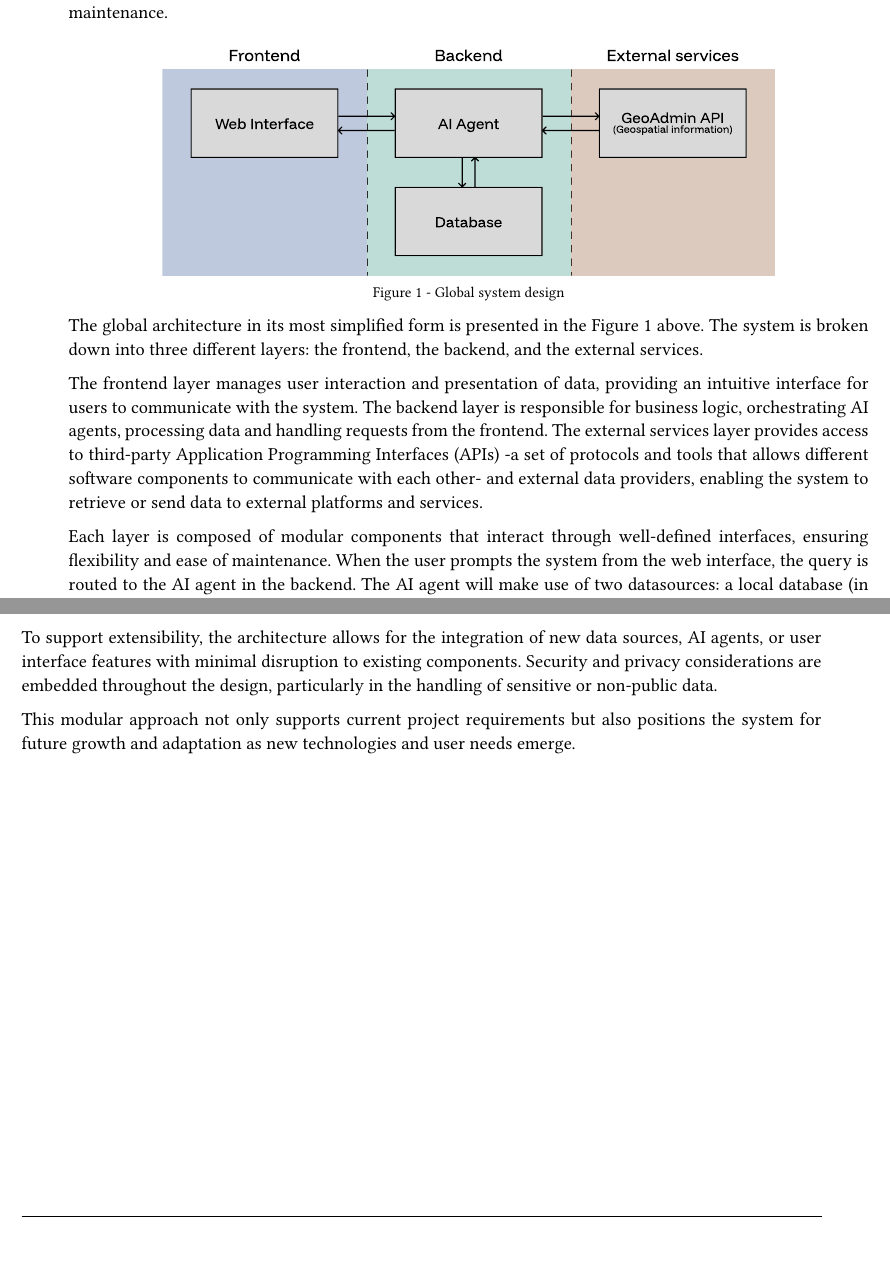
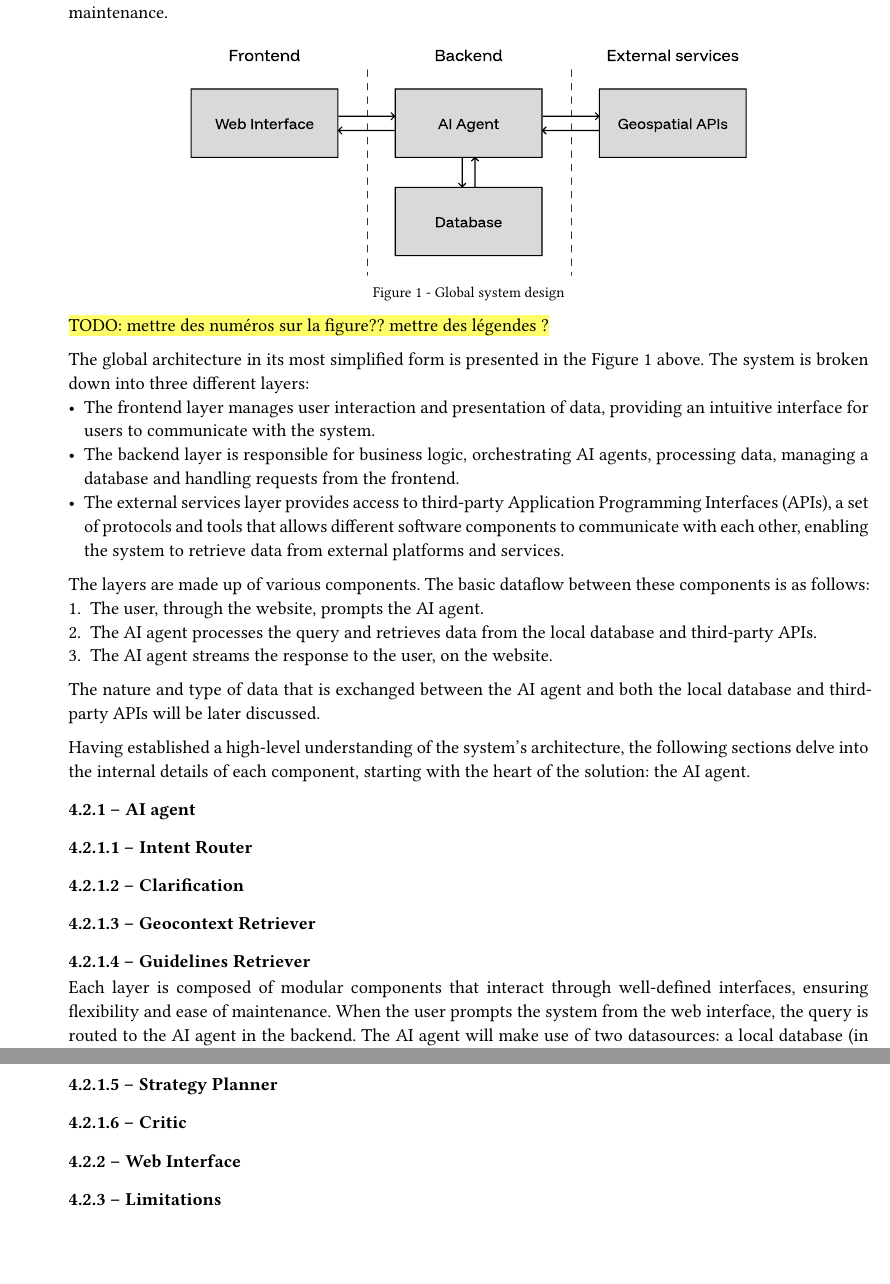
Before and after one commit to dij0s/PETAL, a Typst document (thesis/bachelor_thesis.typ): two parts of pages 21 and 22 of 37 before the commit and two parts of pages 21 and 23 of 39 after it, joined at a grey line, cut so that both start at the same text, the shorter picture padded with empty space. The pictures show the PDF file thesis/bachelor_thesis.pdf that the author committed with the source.

Commit message:
Shortened system design overview and defined subsections..

```diff
--- a/thesis/bachelor_thesis.typ
+++ b/thesis/bachelor_thesis.typ
@@ -293,11 +293,31 @@ These requirements are summarized in the #ref(<requirements_table>) below:
 A modular, scalable and adaptable architecture was designed to ensure that the solution can adapt to evolving requirements and facilitate future enhancements. The system is organized into distinct components which are all responsible for a specific set of functionalities and ensure clear separation of concerns and ease of maintenance.
 
 #figure(image("figs/system_design_global.svg", height: 5cm), caption: "Global system design")<global_system_design>
+#highlight("TODO: mettre des numéros sur la figure?? mettre des légendes ?")
 
-The global architecture in its most simplified form is presented in the #ref(<global_system_design>) above. The system is broken down into three different layers: the frontend, the backend, and the external services.
+The global architecture in its most simplified form is presented in the #ref(<global_system_design>) above. The system is broken down into three different layers:
+- The frontend layer manages user interaction and presentation of data, providing an intuitive interface for users to communicate with the system.
+- The backend layer is responsible for business logic, orchestrating AI agents, processing data, managing a database and handling requests from the frontend.
+- The external services layer provides access to third-party Application Programming Interfaces (APIs), a set of protocols and tools that allows different software components to communicate with each other, enabling the system to retrieve data from external platforms and services.
 
-The frontend layer manages user interaction and presentation of data, providing an intuitive interface for users to communicate with the system. The backend layer is responsible for business logic, orchestrating AI agents, processing data and handling requests from the frontend. The external services layer provides access to third-party Application Programming Interfaces (APIs) -a set of protocols and tools that allows different software components to communicate with each other- and external data providers, enabling the system to retrieve or send data to external platforms and services.
+The layers are made up of various components. The basic dataflow between these components is as follows:
+1. The user, through the website, prompts the AI agent.
+2. The AI agent processes the query and retrieves data from the local database and third-party APIs.
+3. The AI agent streams the response to the user, on the website.
 
+The nature and type of data that is exchanged between the AI agent and both the local database and third-party APIs will be later discussed.
+
+Having established a high-level understanding of the system's architecture, the following sections delve into the internal details of each component, starting with the heart of the solution: the AI agent.
+
+=== AI agent
+
+// définition d'un agent
+// overview architecture
+
+==== Intent Router
+==== Clarification
+==== Geocontext Retriever
+==== Guidelines Retriever
 Each layer is composed of modular components that interact through well-defined interfaces, ensuring flexibility and ease of maintenance. When the user prompts the system from the web interface, the query is routed to the AI agent in the backend. The AI agent will make use of two datasources: a local database (in the backend) and third-party APIs (in the external services layer).
 
 Energy planning guidelines all come in a single Portable Document Format (PDF) and are available in french or german. They are broken down into multiple sources:
@@ -326,9 +346,16 @@ Finally, the extracted information is encoded into a vector representation -an e
 #highlight("TODO: citer prompt")
 #highlight("TODO: inclure prompts dans bibliographie")
 
-To support extensibility, the architecture allows for the integration of new data sources, AI agents, or user interface features with minimal disruption to existing components. Security and privacy considerations are embedded throughout the design, particularly in the handling of sensitive or non-public data.
+==== Strategy Planner
+==== Critic
 
-This modular approach not only supports current project requirements but also positions the system for future growth and adaptation as new technologies and user needs emerge.
+=== Web Interface
+
+// overview
+// streaming et map (présentation)
+// spécificités (persistance, heuristique consommation...)
+
+=== Limitations
 
 = Results
 #lorem(950)
```
Also changed, not shown: thesis/bachelor_thesis.pdf, thesis/figs/system_design_global.svg.
